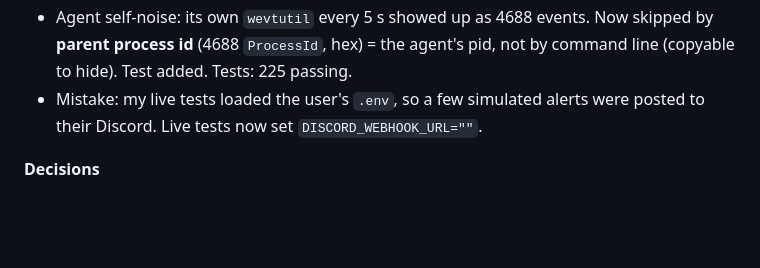
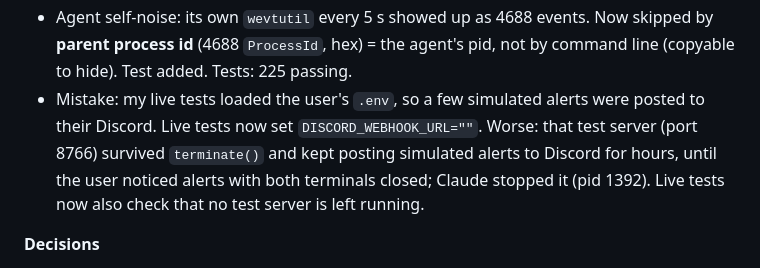
Before and after one commit to NIHKOOL/Sentinela, a Markdown page: HISTORY.md, the part around the change. GitHub-like rendering; blank space fills up the shorter version.

Commit message:
docs: update session history for 2026-10-21

```diff
--- a/HISTORY.md
+++ b/HISTORY.md
@@ -53,7 +53,7 @@ Entry template:
 - Remote agent tried for real on a second PC (laptop → `192.168.1.56`): first a 401 because the user had put the key into `KEY_ENV` (the variable *name*); fixed, and real `whoami` from the laptop reached the SOC. Advised rotating the key (shown in a screenshot). Found on the main PC: network profile is Public and a broad `python.exe` inbound Allow rule for Public exists (from the Windows prompt); advised Private + the narrow "Sentinela ingest" rule (not changed by Claude).
 - Agent state file: next to the script when copied alone (was `<parent>\data`), still `data/` inside the project.
 - Agent self-noise: its own `wevtutil` every 5 s showed up as 4688 events. Now skipped by **parent process id** (4688 `ProcessId`, hex) = the agent's pid, not by command line (copyable to hide). Test added. Tests: 225 passing.
-- Mistake: my live tests loaded the user's `.env`, so a few simulated alerts were posted to their Discord. Live tests now set `DISCORD_WEBHOOK_URL=""`.
+- Mistake: my live tests loaded the user's `.env`, so a few simulated alerts were posted to their Discord. Live tests now set `DISCORD_WEBHOOK_URL=""`. Worse: that test server (port 8766) survived `terminate()` and kept posting simulated alerts to Discord for hours, until the user noticed alerts with both terminals closed; Claude stopped it (pid 1392). Live tests now also check that no test server is left running.
 
 **Decisions**
 - Cloud storage is filtered by destination range only (no size or port limit): the user's tuning choice.
```
